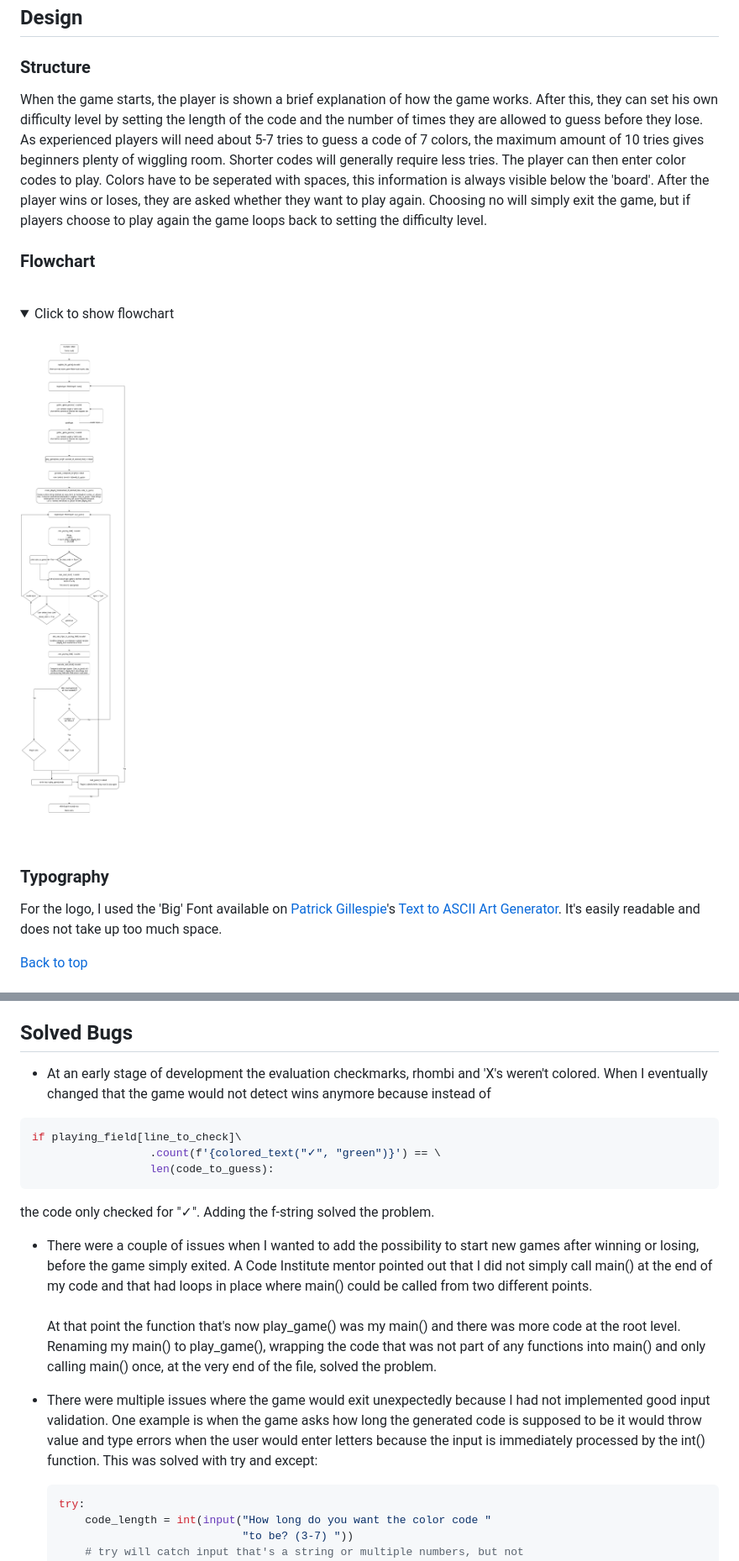
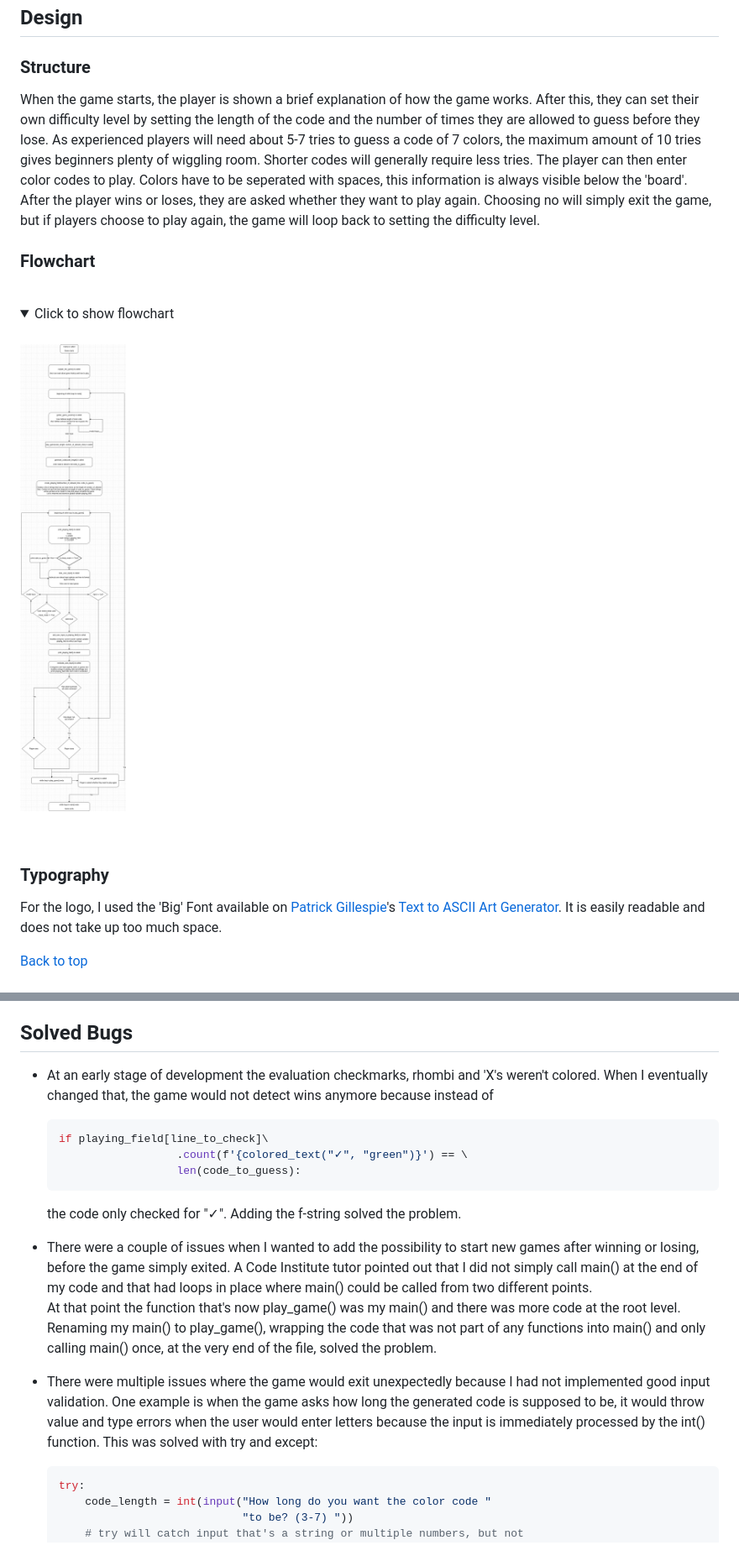
Before and after one commit to beckoningstranger/pp3-mastermind, a Markdown page: README.md, 2 parts joined by grey strips. Shown: that part at 84% size. Drawn GitHub-style; pictures changed too: assets/readme-images/mastermind.drawio.png; folded sections open.

````diff
--- a/README.md
+++ b/README.md
@@ -62,9 +62,9 @@ Take a look at the deployed website: <a href="https://pp3-mastermind.herokuapp.c
 ### Structure
 
   When the game starts, the player is shown a brief explanation of how the game works.
-  After this, they can set his own difficulty level by setting the length of the code and the number of times they are allowed to guess before they lose. As experienced players will need about 5-7 tries to guess a code of 7 colors, the maximum amount of 10 tries gives beginners plenty of wiggling room. Shorter codes will generally require less tries.
+  After this, they can set their own difficulty level by setting the length of the code and the number of times they are allowed to guess before they lose. As experienced players will need about 5-7 tries to guess a code of 7 colors, the maximum amount of 10 tries gives beginners plenty of wiggling room. Shorter codes will generally require less tries.
   The player can then enter color codes to play. Colors have to be seperated with spaces, this information is always visible below the 'board'.
-  After the player wins or loses, they are asked whether they want to play again. Choosing no will simply exit the game, but if players choose to play again the game loops back to setting the difficulty level.
+  After the player wins or loses, they are asked whether they want to play again. Choosing no will simply exit the game, but if players choose to play again, the game will loop back to setting the difficulty level.
 
 ### Flowchart
 
@@ -78,7 +78,7 @@ Take a look at the deployed website: <a href="https://pp3-mastermind.herokuapp.c
 
 ### Typography
 
-  For the logo, I used the 'Big' Font available on [Patrick Gillespie](https://www.instagram.com/patorjk/)'s [Text to ASCII Art Generator](http://patorjk.com/software/taag/). It's easily readable and does not take up too much space.
+  For the logo, I used the 'Big' Font available on [Patrick Gillespie](https://www.instagram.com/patorjk/)'s [Text to ASCII Art Generator](http://patorjk.com/software/taag/). It is easily readable and does not take up too much space.
 
   [Back to top](<#contents>)
 
@@ -216,19 +216,19 @@ Take a look at the deployed website: <a href="https://pp3-mastermind.herokuapp.c
 
 ## Solved Bugs
 
-  * At an early stage of development the evaluation checkmarks, rhombi and 'X's weren't colored. When I eventually changed that the game would not detect wins anymore because instead of
-  ```py
-  if playing_field[line_to_check]\
-                    .count(f'{colored_text("✓", "green")}') == \
-                    len(code_to_guess):
-  ```
-  the code only checked for "✓". Adding the f-string solved the problem.
+  * At an early stage of development the evaluation checkmarks, rhombi and 'X's weren't colored. When I eventually changed that, the game would not detect wins anymore because instead of
+    ```py
+    if playing_field[line_to_check]\
+                      .count(f'{colored_text("✓", "green")}') == \
+                      len(code_to_guess):
+    ```
+    the code only checked for "✓". Adding the f-string solved the problem.
 
-  * There were a couple of issues when I wanted to add the possibility to start new games after winning or losing, before the game simply exited. A Code Institute mentor pointed out that I did not simply call main() at the end of my code and that had loops in place where main() could be called from two different points.
+  * There were a couple of issues when I wanted to add the possibility to start new games after winning or losing, before the game simply exited. A Code Institute tutor pointed out that I did not simply call main() at the end of my code and that had loops in place where main() could be called from two different points.
     \
   At that point the function that's now play_game() was my main() and there was more code at the root level. Renaming my main() to play_game(), wrapping the code that was not part of any functions into main() and only calling main() once, at the very end of the file, solved the problem.
 
-  * There were multiple issues where the game would exit unexpectedly because I had not implemented good input validation. One example is when the game asks how long the generated code is supposed to be it would throw value and type errors when the user would enter letters because the input is immediately processed by the int() function. This was solved with try and except:
+  * There were multiple issues where the game would exit unexpectedly because I had not implemented good input validation. One example is when the game asks how long the generated code is supposed to be, it would throw value and type errors when the user would enter letters because the input is immediately processed by the int() function. This was solved with try and except:
     ```py
     try:
         code_length = int(input("How long do you want the color code "
````
Also changed, not shown: other parts of README.md (+15 -15 lines), assets/readme-images/mastermind_terminal.png (deleted), 1 other file.
